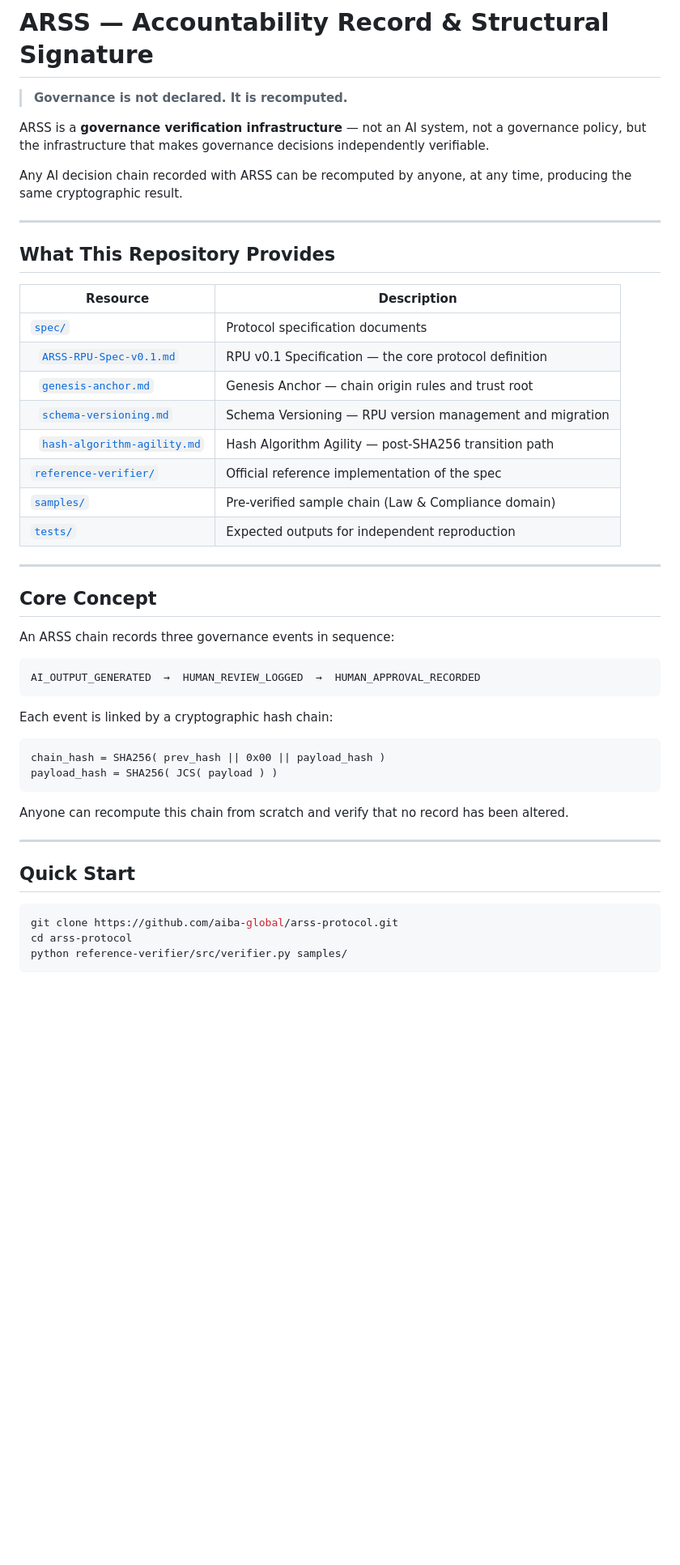
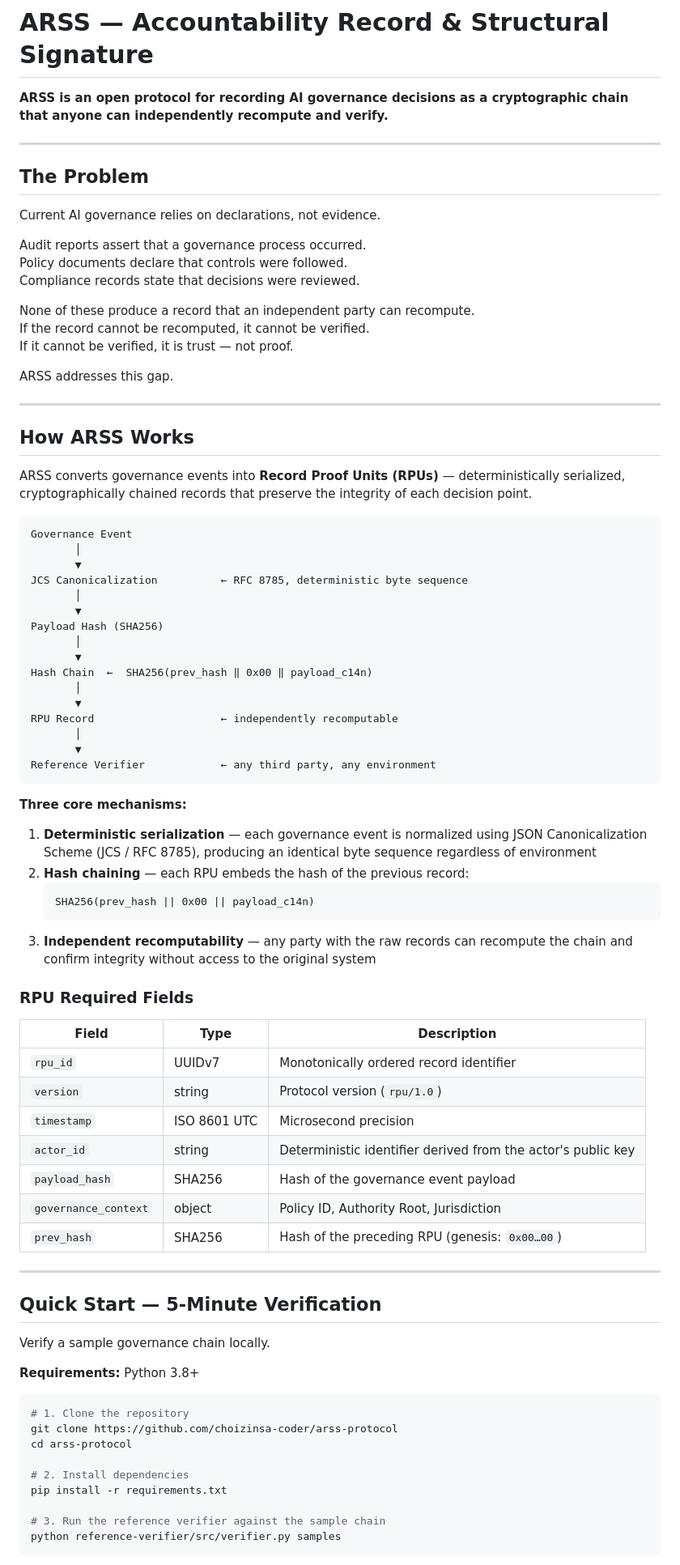
Before and after one commit to choizinsa-coder/arss-protocol, a Markdown page: README.md, the part around one of its changes. Shown at 81% size. Drawn GitHub-style; blank space fills up the shorter version.

````diff
--- a/README.md
+++ b/README.md
@@ -1,52 +1,86 @@
 # ARSS — Accountability Record & Structural Signature
 
-> **Governance is not declared. It is recomputed.**
-
-ARSS is a **governance verification infrastructure** — not an AI system, not a governance policy, but the infrastructure that makes governance decisions independently verifiable.
-
-Any AI decision chain recorded with ARSS can be recomputed by anyone, at any time, producing the same cryptographic result.
+**ARSS is an open protocol for recording AI governance decisions as a cryptographic chain that anyone can independently recompute and verify.**
 
 ---
 
-## What This Repository Provides
+## The Problem
 
-| Resource | Description |
-|---|---|
-| [`spec/`](./spec/) | Protocol specification documents |
-| &nbsp;&nbsp;[`ARSS-RPU-Spec-v0.1.md`](./spec/ARSS-RPU-Spec-v0.1.md) | RPU v0.1 Specification — the core protocol definition |
-| &nbsp;&nbsp;[`genesis-anchor.md`](./spec/genesis-anchor.md) | Genesis Anchor — chain origin rules and trust root |
-| &nbsp;&nbsp;[`schema-versioning.md`](./spec/schema-versioning.md) | Schema Versioning — RPU version management and migration |
-| &nbsp;&nbsp;[`hash-algorithm-agility.md`](./spec/hash-algorithm-agility.md) | Hash Algorithm Agility — post-SHA256 transition path |
-| [`reference-verifier/`](./reference-verifier/) | Official reference implementation of the spec |
-| [`samples/`](./samples/) | Pre-verified sample chain (Law & Compliance domain) |
-| [`tests/`](./tests/) | Expected outputs for independent reproduction |
+Current AI governance relies on declarations, not evidence.
+
+Audit reports assert that a governance process occurred.
+Policy documents declare that controls were followed.
+Compliance records state that decisions were reviewed.
+
+None of these produce a record that an independent party can recompute.
+If the record cannot be recomputed, it cannot be verified.
+If it cannot be verified, it is trust — not proof.
+
+ARSS addresses this gap.
 
 ---
 
-## Core Concept
+## How ARSS Works
 
-An ARSS chain records three governance events in sequence:
+ARSS converts governance events into **Record Proof Units (RPUs)** — deterministically serialized, cryptographically chained records that preserve the integrity of each decision point.
 
 ```
-AI_OUTPUT_GENERATED  →  HUMAN_REVIEW_LOGGED  →  HUMAN_APPROVAL_RECORDED
+Governance Event
+       │
+       ▼
+JCS Canonicalization          ← RFC 8785, deterministic byte sequence
+       │
+       ▼
+Payload Hash (SHA256)
+       │
+       ▼
+Hash Chain  ←  SHA256(prev_hash ‖ 0x00 ‖ payload_c14n)
+       │
+       ▼
+RPU Record                    ← independently recomputable
+       │
+       ▼
+Reference Verifier            ← any third party, any environment
 ```
 
-Each event is linked by a cryptographic hash chain:
+**Three core mechanisms:**
 
-```
-chain_hash = SHA256( prev_hash || 0x00 || payload_hash )
-payload_hash = SHA256( JCS( payload ) )
-```
+1. **Deterministic serialization** — each governance event is normalized using JSON Canonicalization Scheme (JCS / RFC 8785), producing an identical byte sequence regardless of environment
+2. **Hash chaining** — each RPU embeds the hash of the previous record:
+   ```
+   SHA256(prev_hash || 0x00 || payload_c14n)
+   ```
+3. **Independent recomputability** — any party with the raw records can recompute the chain and confirm integrity without access to the original system
 
-Anyone can recompute this chain from scratch and verify that no record has been altered.
+### RPU Required Fields
+
+| Field | Type | Description |
+|---|---|---|
+| `rpu_id` | UUIDv7 | Monotonically ordered record identifier |
+| `version` | string | Protocol version (`rpu/1.0`) |
+| `timestamp` | ISO 8601 UTC | Microsecond precision |
+| `actor_id` | string | Deterministic identifier derived from the actor's public key |
+| `payload_hash` | SHA256 | Hash of the governance event payload |
+| `governance_context` | object | Policy ID, Authority Root, Jurisdiction |
+| `prev_hash` | SHA256 | Hash of the preceding RPU (genesis: `0x00…00`) |
 
 ---
 
-## Quick Start
+## Quick Start — 5-Minute Verification
+
+Verify a sample governance chain locally.
+
+**Requirements:** Python 3.8+
 
 ```bash
-git clone https://github.com/aiba-global/arss-protocol.git
+# 1. Clone the repository
+git clone https://github.com/choizinsa-coder/arss-protocol
 cd arss-protocol
-python reference-verifier/src/verifier.py samples/
+
+# 2. Install dependencies
+pip install -r requirements.txt
+
+# 3. Run the reference verifier against the sample chain
+python reference-verifier/src/verifier.py samples
 ```
 
````
Also changed, not shown: other parts of README.md (+115 -31 lines).
